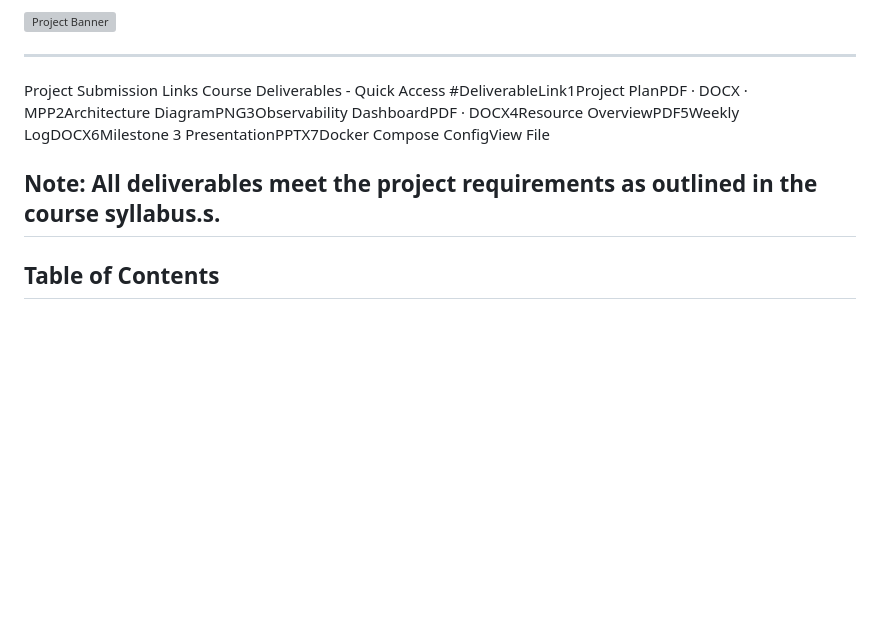
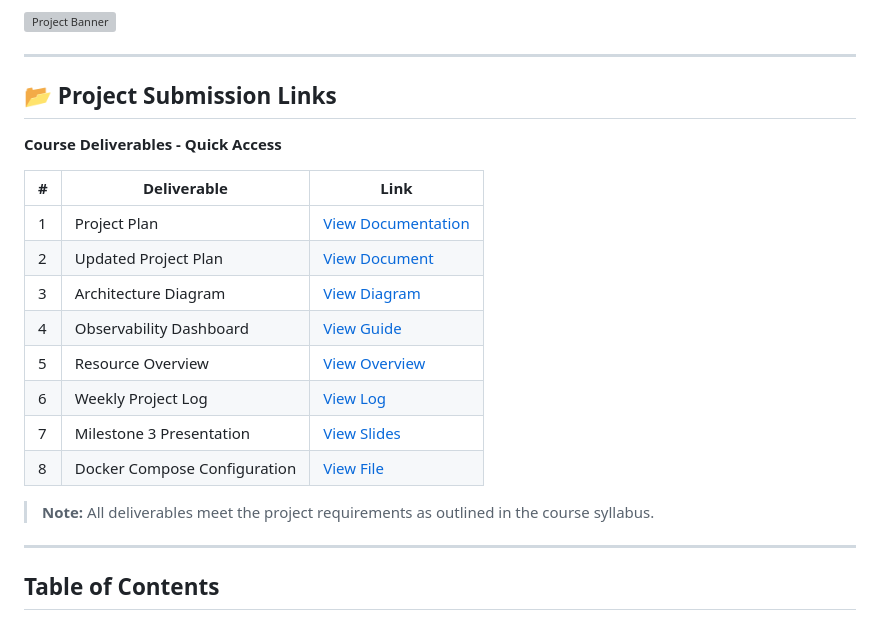
Before and after one commit to dekema9924/Otel-demo-captsone, a Markdown page: README.md, the part around the change. Rendered like a GitHub page; blank space fills up the shorter version; grey boxes are pictures that could not be loaded.

Commit message:
Update project submission links in README

```diff
--- a/README.md
+++ b/README.md
@@ -13,11 +13,23 @@ A comprehensive observability solution using OpenTelemetry, Grafana, Prometheus,
 
 ---
 
-Project Submission Links
-Course Deliverables - Quick Access
-#DeliverableLink1Project PlanPDF · DOCX · MPP2Architecture DiagramPNG3Observability DashboardPDF · DOCX4Resource OverviewPDF5Weekly LogDOCX6Milestone 3 PresentationPPTX7Docker Compose ConfigView File
+## 📂 Project Submission Links
 
-Note: All deliverables meet the project requirements as outlined in the course syllabus.s.
+**Course Deliverables - Quick Access**
+
+| # | Deliverable | Link |
+|---|-------------|------|
+| 1 | Project Plan | [View Documentation](./docs/submissions/OpenTelemetryProjectPlan-3.pdf) |
+| 2 | Updated Project Plan | [View Document](./docs/submissions/Updated_Project_Plan.docx) |
+| 3 | Architecture Diagram | [View Diagram](./docs/submissions/proof%20of%20KSU%20writing%20center.png) |
+| 4 | Observability Dashboard | [View Guide](./docs/submissions/OpenTelemetry%20Observability%20Dashboard%20Guide.pdf) |
+| 5 | Resource Overview | [View Overview](./docs/submissions/OpenTelemetryProjectPlanresourceoverview.pdf) |
+| 6 | Weekly Project Log | [View Log](./docs/submissions/IT-Capstone-Opentelemetry-WeeklyLog.docx) |
+| 7 | Milestone 3 Presentation | [View Slides](./docs/submissions/Milestone%203%20NEW.pptx) |
+| 8 | Docker Compose Configuration | [View File](./docker-compose.yml) |
+
+> **Note:** All deliverables meet the project requirements as outlined in the course syllabus.
+
 ---
 
 ## Table of Contents
```
